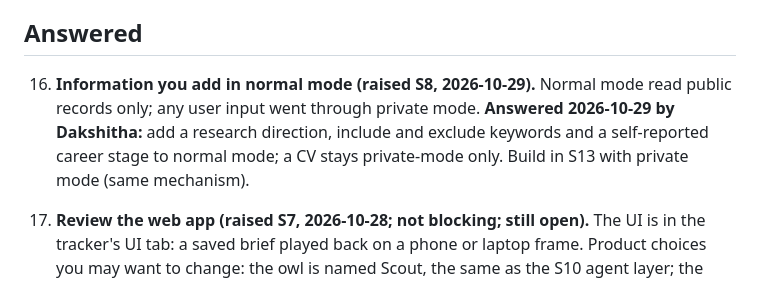
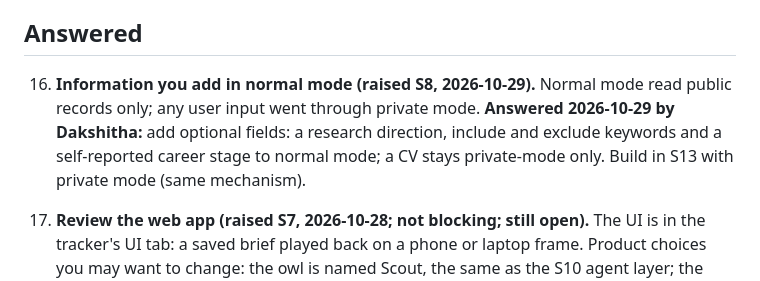
Before and after one commit to dakshitha-a/Perch, a Markdown page: bridge/QUESTIONS.md, the part around the change. GitHub-like rendering.

```diff
--- a/bridge/QUESTIONS.md
+++ b/bridge/QUESTIONS.md
@@ -8,7 +8,7 @@ Numbered decisions Perch-dev needs from Dakshitha. Answered items move to the bo
 
 ## Answered
 
-16. **Information you add in normal mode (raised S8, 2026-10-29).** Normal mode read public records only; any user input went through private mode. **Answered 2026-10-29 by Dakshitha:** add a research direction, include and exclude keywords and a self-reported career stage to normal mode; a CV stays private-mode only. Build in S13 with private mode (same mechanism).
+16. **Information you add in normal mode (raised S8, 2026-10-29).** Normal mode read public records only; any user input went through private mode. **Answered 2026-10-29 by Dakshitha:** add optional fields: a research direction, include and exclude keywords and a self-reported career stage to normal mode; a CV stays private-mode only. Build in S13 with private mode (same mechanism).
 
 6. **Review the web app (raised S7, 2026-10-28; not blocking; still open).** The UI is in the tracker's UI tab: a saved brief played back on a phone or laptop frame. Product choices you may want to change: the owl is named Scout, the same as the S10 agent layer; the palette is evergreen with an amber accent, not Temple cherry; a finished brief opens on Routes, a new one on Profile; leads sort by best match by default; fit shows as a band plus the model's 0 to 100 number. Reply with any changes; S8 will not touch the UI unless you ask. **Answered 2026-10-29 by Dakshitha:** the UI looks good so far. Scout's tap reactions should be random, with a couple more added. Done in S8: eight reactions (wink, spin, flap, hoot, tilt, shuffle, dart, slow blink), picked at random, never the same twice in a row; the heart after five quick taps stays.
 
```
Also changed, not shown: docs/PLAN.md (+1 -1 lines), docs/design/PRIVATE_MODE.md (+1 -1 lines).
